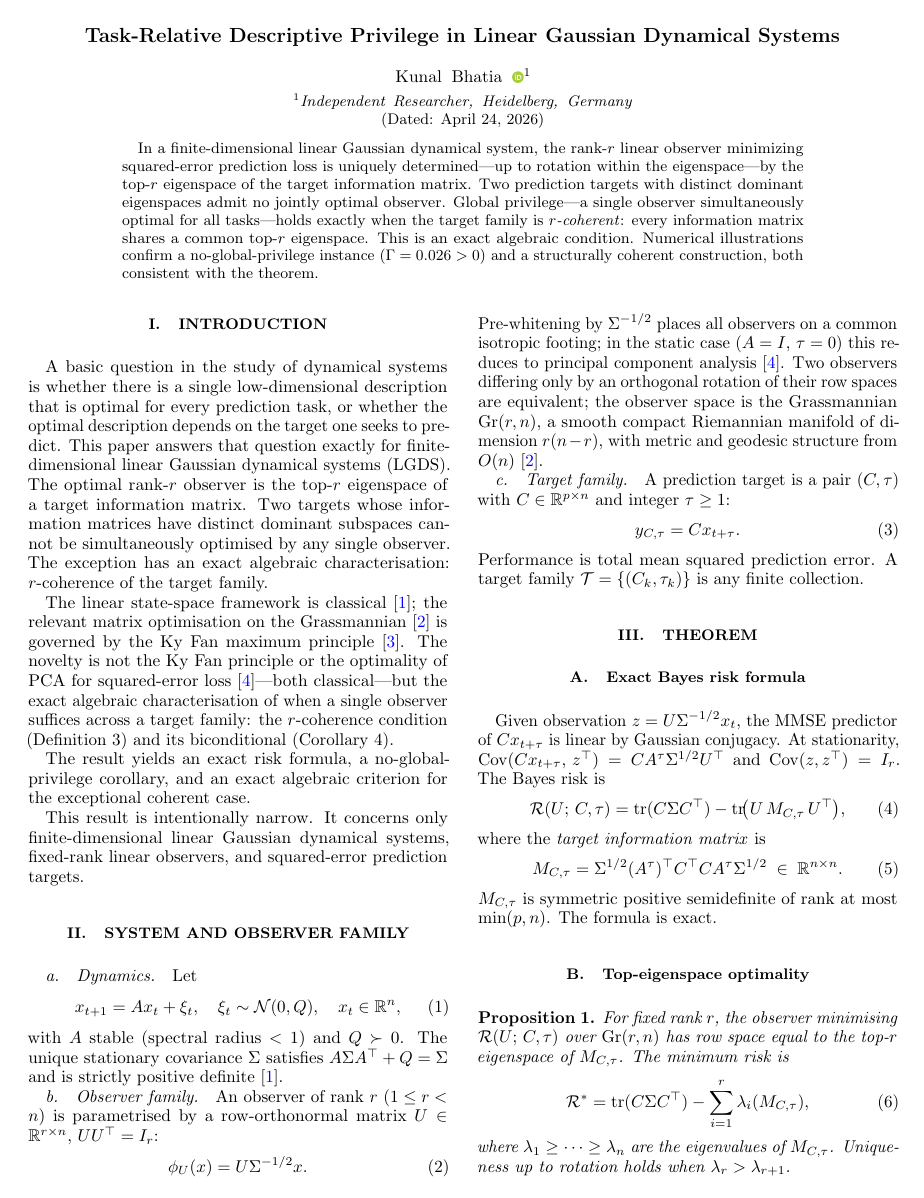
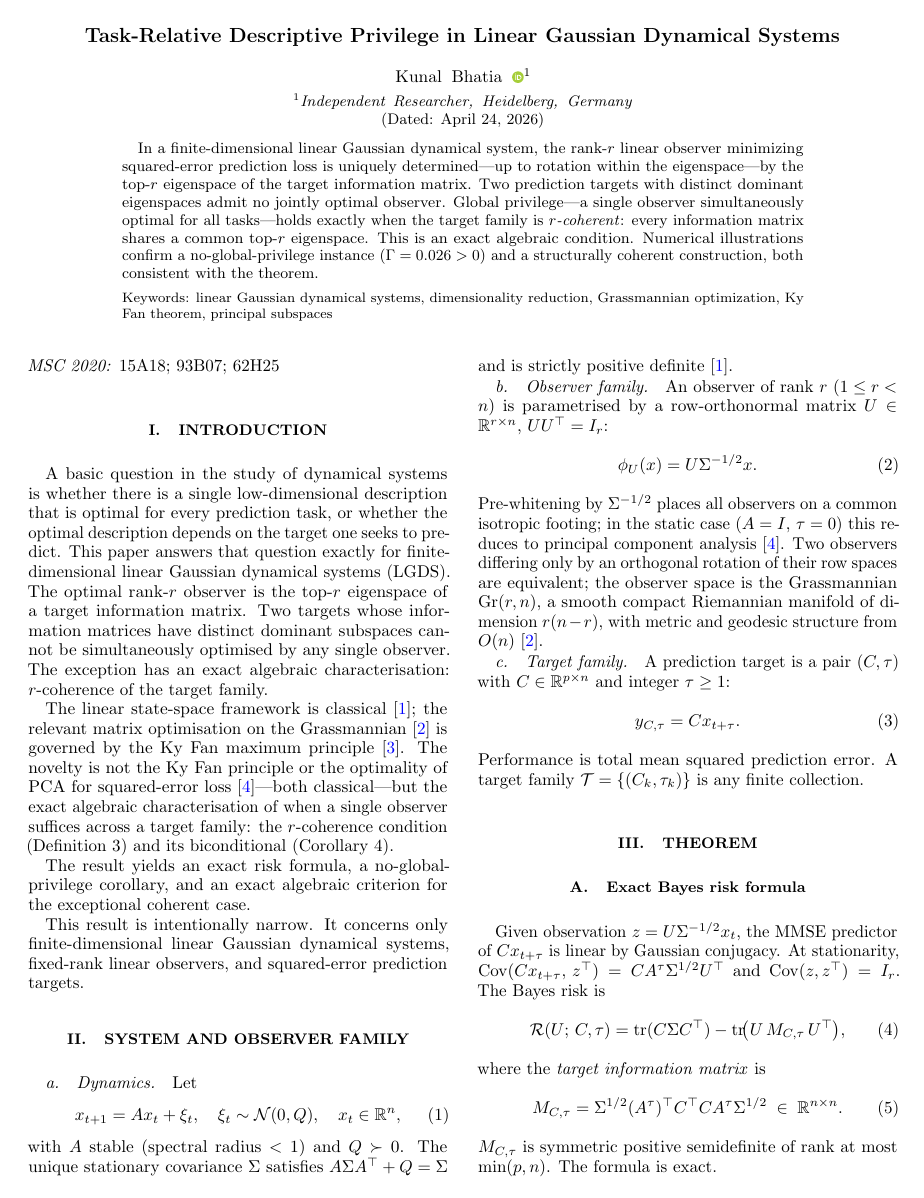
Before and after one commit to kunalb541/LGDS, a LaTeX paper (paper.tex): page 1 of 3. Compiled offline with pdfLaTeX.

Commit message:
Add keywords, MSC 2020 codes, and updated funding acknowledgment
- Replace \keywords{} with submission-required list:
  linear Gaussian dynamical systems; dimensionality reduction;
  Grassmannian optimization; Ky Fan theorem; principal subspaces
- Add showkeys class option so keywords render visibly in the PDF
- Add MSC 2020: 15A18; 93B07; 62H25 as a typeset line after \maketitle
- Update acknowledgment: "The author received no external funding
  for this work." (matches journal funding confirmation requirement)

Co-Authored-By: Claude Sonnet 4.6 <noreply@anthropic.com>

```diff
--- a/paper.tex
+++ b/paper.tex
@@ -1,7 +1,7 @@
 %% REVTeX 4.2 — Physical Review E
 %% Target: PRE (pre); change 'pre' to 'prresearch' if submitting to PRResearch
 
-\documentclass[aps,pre,reprint,superscriptaddress,nofootinbib,floatfix]{revtex4-2}
+\documentclass[aps,pre,reprint,superscriptaddress,nofootinbib,floatfix,showkeys]{revtex4-2}
 
 % Pass hyperref options before any package loads it (orcidlink pulls it in)
 \PassOptionsToPackage{colorlinks=true,citecolor=blue,urlcolor=blue,linkcolor=black}{hyperref}
@@ -50,10 +50,12 @@ Numerical illustrations confirm a no-global-privilege instance
 both consistent with the theorem.
 \end{abstract}
 
-\keywords{linear Gaussian dynamical system, Ky Fan maximum principle,
-Grassmannian, eigenspace optimality, $r$-coherence, prediction}
+\keywords{linear Gaussian dynamical systems, dimensionality reduction,
+Grassmannian optimization, Ky Fan theorem, principal subspaces}
 
 \maketitle
+
+\noindent\textit{MSC 2020:} 15A18; 93B07; 62H25\par\medskip
 
 % -------------------------------------------------------------------------
 \section{Introduction}
```
Also changed, not shown: paper.pdf, paper.tex (2 more changed lines).
